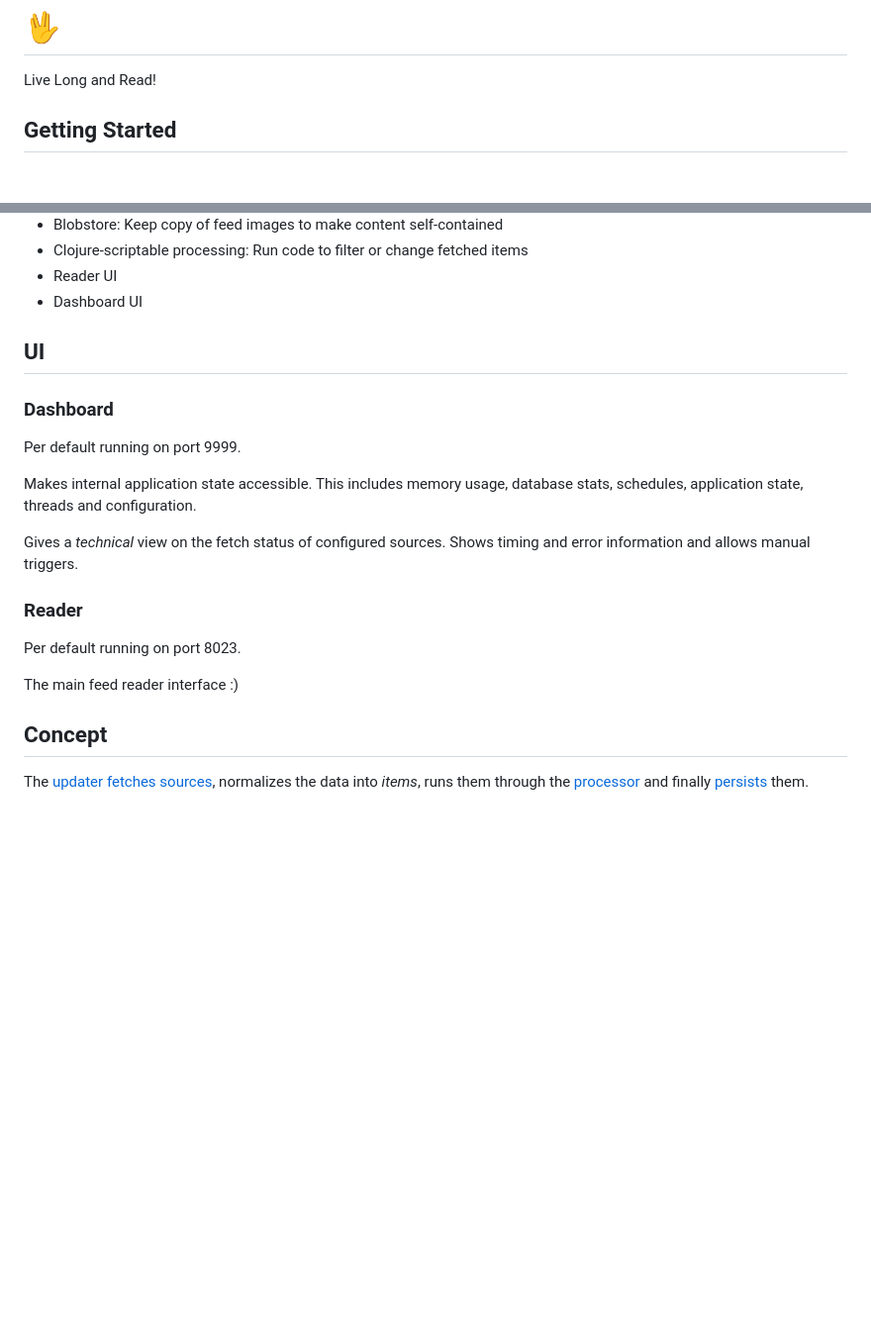
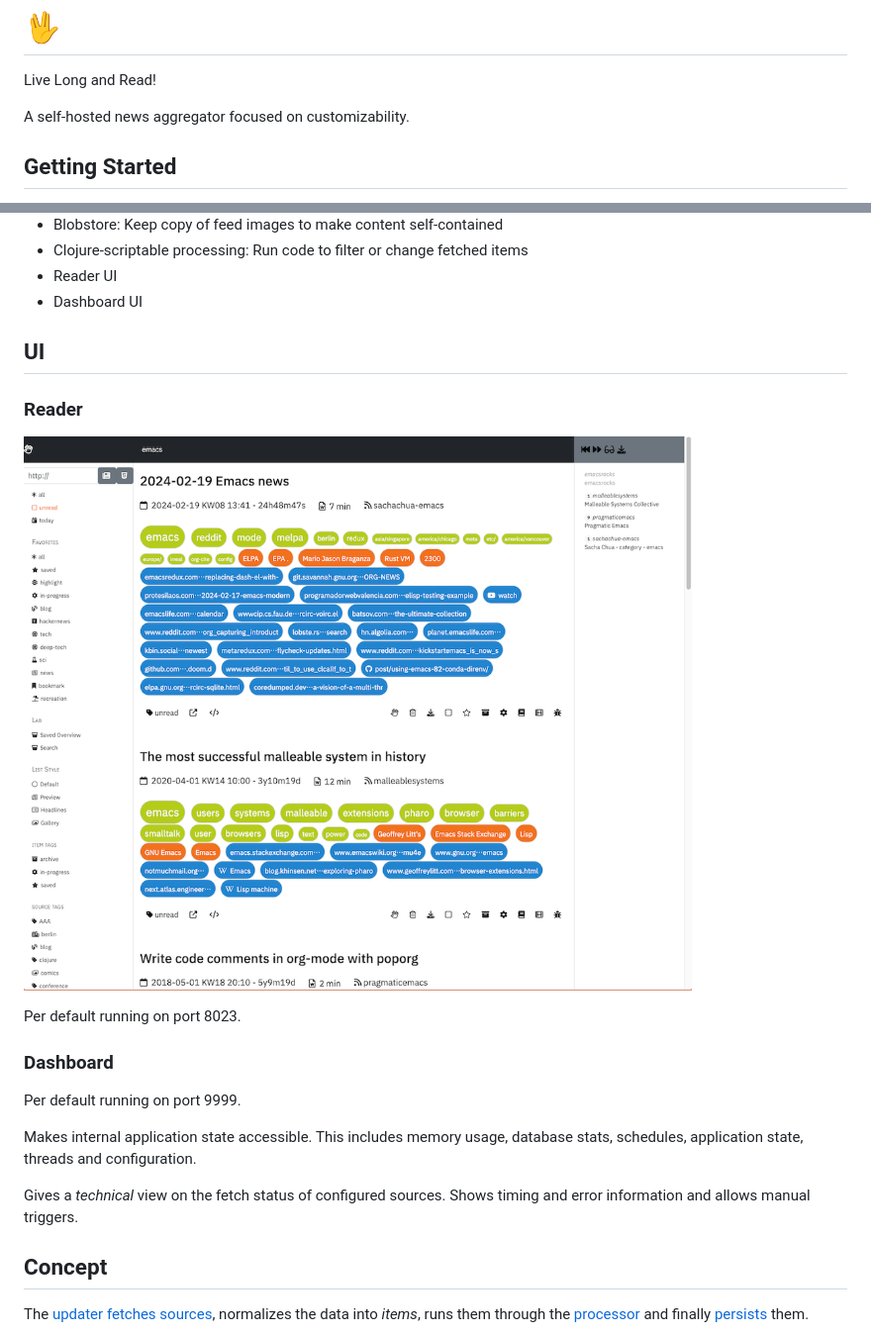
Before and after one commit to irq0/llar, a Markdown page: README.md, 2 parts joined by grey strips. Shown: that part at 99% size. Rendered like a GitHub page; pictures changed too: doc/img/screenshot_2024-02-20.png (added); blank space fills up the shorter version.

Commit message:
README: add screenshot, add one-line summary

```diff
--- a/README.md
+++ b/README.md
@@ -1,6 +1,8 @@
 # 🖖
 
 Live Long and Read!
+
+A self-hosted news aggregator focused on customizability.
 
 ## Getting Started
 
@@ -70,6 +72,12 @@ If you want LLAR to load the config, just rename it to `.llar` and it will load
 
 ## UI
 
+### Reader
+
+![Screenshot of the LLAR UI](doc/img/screenshot_2024-02-20.png)
+
+Per default running on port 8023.
+
 ### Dashboard
 
 Per default running on port 9999.
@@ -84,12 +92,6 @@ configuration.
 
 Gives a *technical* view on the fetch status of configured sources.
 Shows timing and error information and allows manual triggers.
-
-### Reader
-
-Per default running on port 8023.
-
-The main feed reader interface :)
 
 ## Concept
 
```
Also changed, not shown: 1 other file.
